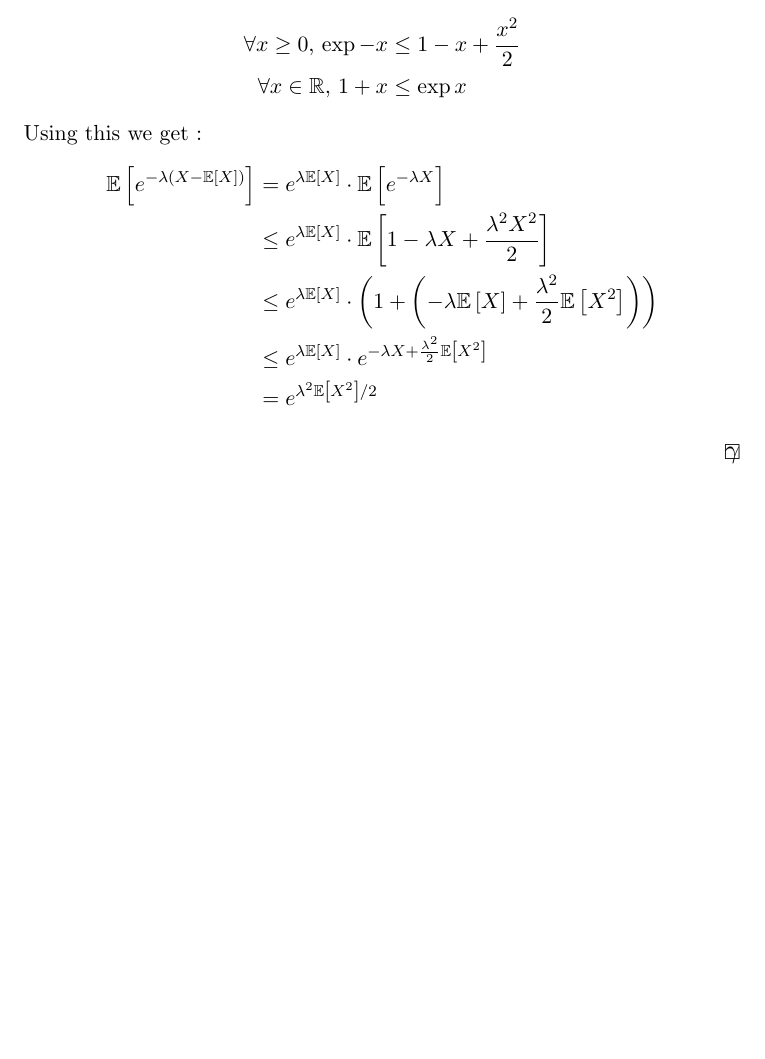
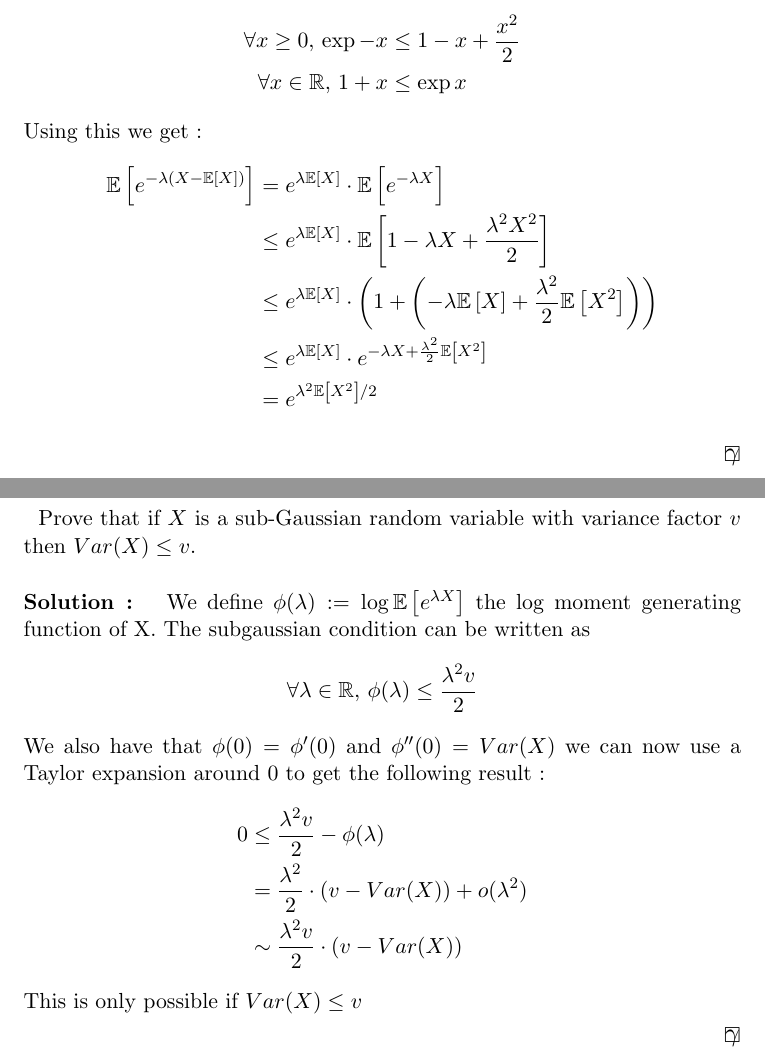
Before and after one commit to ludovicschwartz/concentration_inequalities_solutions, a LaTeX document (chapter_02/main.tex, which reads chapter_02/16.tex): part of page 7 of 7 before the commit and two parts of pages 7 and 8 of 8 after it, the two joined at a grey line, cut so that both start at the same text, the shorter picture padded with empty space. Compiled offline with pdfLaTeX.

Commit message:
Added exercie 16 and its solution

```diff
--- a/chapter_02/16.tex
+++ b/chapter_02/16.tex
@@ -1,6 +1,19 @@
 %! TEX root = ./main.tex
-\begin{exercise}[TODO]{}
+\begin{exercise}[]{}
+	Prove that if $ X $ is a sub-Gaussian random variable with variance factor $ v $ then $ Var(X) \leq v $.
 \end{exercise}
 
-\begin{solution}[TODO]
+\begin{solution}[]
+	We define $ \phi(\lambda) := \log \EE{e^{\lambda X}} $ the log moment generating function of X. The subgaussian condition can be written as
+\begin{equation*}
+	\forall \lambda \in \mathbb{R},\, \phi(\lambda) \leq \frac{\lambda^2v}{2}
+\end{equation*}
+We also have that $ \phi(0) = \phi^{\prime}(0) $ and $ \phi^{\prime\prime}(0) = Var(X) $ we can now use a Taylor expansion around 0 to get the following result :
+\begin{align*}
+	0 &\leq \frac{\lambda^2v}{2} - \phi(\lambda) \\
+	  &=\frac{\lambda^2}{2}\cdot (v-Var(X)) + o(\lambda^2) \\
+	  &\sim \frac{\lambda^2v}{2}\cdot (v-Var(X))
+\end{align*}
+This is only possible if $ Var(X) \leq v $
+
 \end{solution}
```
Also changed, not shown: main.pdf.
